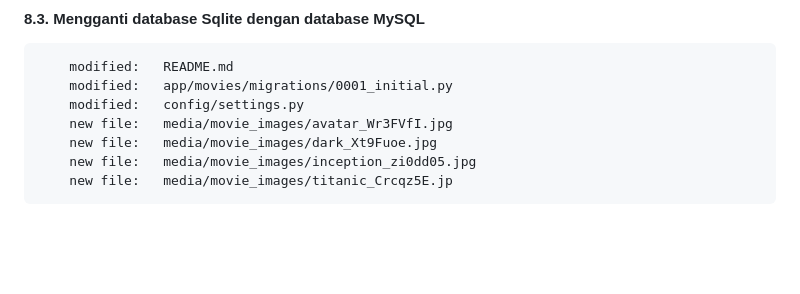
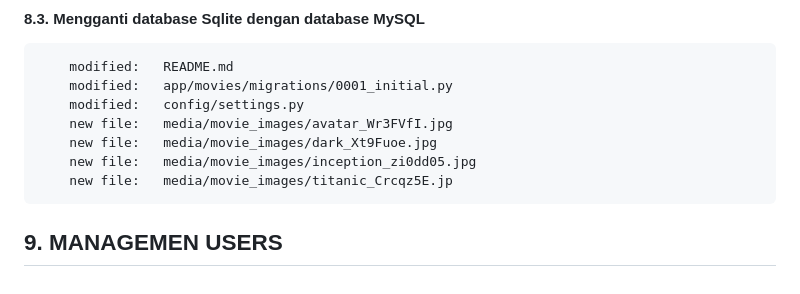
Before and after one commit to gurnitha/2025-movies-store, a Markdown page: README.md, the part around the change. GitHub-like rendering; blank space fills up the shorter version.

Commit message:
---9. MANAGEMEN USERS---

```diff
--- a/README.md
+++ b/README.md
@@ -317,3 +317,6 @@ Sumber: https://github.com/PacktPublishing/Django-5-for-the-Impatient-Second-Edi
         new file:   media/movie_images/dark_Xt9Fuoe.jpg
         new file:   media/movie_images/inception_zi0dd05.jpg
         new file:   media/movie_images/titanic_Crcqz5E.jp
+
+
+## 9. MANAGEMEN USERS
```
